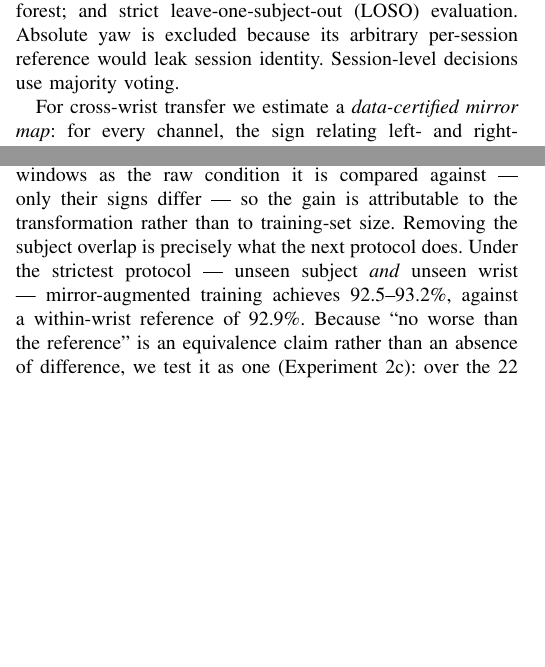
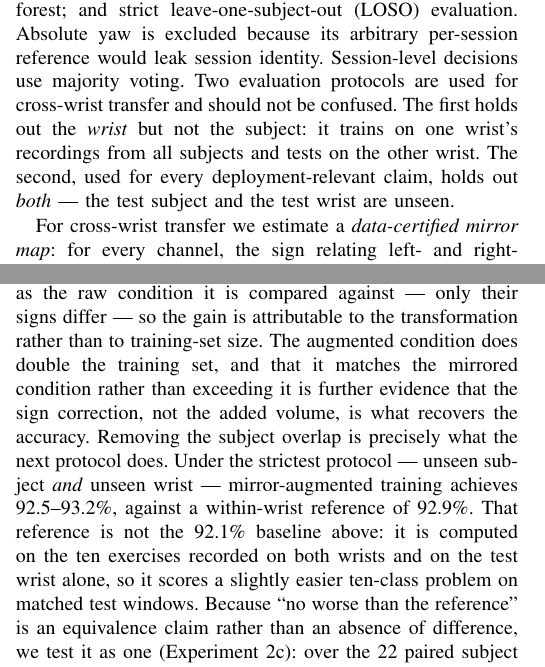
Before and after one commit to Firaol-Tes/ASET_REHAB, a LaTeX paper (paper/main.tex): two parts of the columns of pages 3 and 4 of 7, joined at a grey line, cut so that both start at the same text, the shorter picture padded with empty space. Compiled offline with pdfLaTeX.

Commit message:
Third-round review: protocol clarity, figure order, and wording
- Section IV-C previously described the recognition protocol as
  "strict leave-one-subject-out" without qualification, while Section
  V-B now states that the mirror-stage comparison holds out the wrist
  but not the subject. Methods now distinguishes the two protocols up
  front, and the Fig. 3 caption is marked "(wrist held out, subject
  not)" so the figure cannot be misread standalone.

- Reconcile the two accuracies a reader would otherwise assume are
  the same quantity: the 92.9% within-wrist reference is computed on
  the ten both-wrist exercises and on the test wrist alone, a
  slightly easier ten-class problem on matched windows, and so is not
  the 92.1% twelve-class pooled baseline.

- Extend the training-set-size argument to the augmented condition:
  it does double the data, and that it matches rather than exceeds
  the mirrored condition is further evidence that the sign correction
  rather than the added volume is what recovers accuracy.

- Figure order: the retargeting figure was declared after the Gazebo
  figure but cited before it, so Section V-D cited Fig. 6 before
  Fig. 5. Moved the retargeting block ahead of the Gazebo block; all
  seven figures are now cited in ascending order.

- Name the two single-arm exercises (banded overhead reach, one-arm
  tricep extension) where the ten-of-twelve split is introduced.

- Grammar: "the dominant arm may be performed differently" ->
  "exercises may be performed differently with the dominant arm".

Not adopted: the suggested parenthetical reconciling 240 sessions as
11 x 22 = 242 minus "one missing bilateral pair". The shortfall is not
one pair. Three sessions are absent (one left-wrist bilateral
recording, and two single-arm sessions), and one exercise was recorded
twice, so 242 - 3 + 1 = 240. Only the single absent bilateral
recording is what makes 109 pairs rather than 110. The proposed
sentence would have stated this incorrectly.

```diff
--- a/paper/main.tex
+++ b/paper/main.tex
@@ -304,7 +305,13 @@ gravity, pitch, roll, and the two frame-invariant magnitudes), for 156
 features; a 300-tree random forest; and strict leave-one-subject-out
 (LOSO) evaluation. Absolute yaw is excluded because its arbitrary
 per-session reference would leak session identity. Session-level
-decisions use majority voting.
+decisions use majority voting. Two evaluation protocols are used for
+cross-wrist transfer and should not be confused. The first holds out
+the \emph{wrist} but not the subject: it trains on one wrist's
+recordings from all subjects and tests on the other wrist. The second,
+used for every
+deployment-relevant claim, holds out \emph{both} --- the test subject
+and the test wrist are unseen.
 
 For cross-wrist transfer we estimate a \emph{data-certified mirror
 map}: for every channel, the sign relating left- and right-wrist
@@ -421,10 +428,17 @@ on, whereas the within-wrist reference is leave-one-subject-out. The
 mirrored condition uses exactly as many training windows as the raw
 condition it is compared against --- only their signs differ --- so the
 gain is attributable to the transformation rather than to training-set
-size. Removing the subject overlap is precisely what the next protocol
-does. Under the strictest protocol --- unseen subject
+size. The augmented condition does double the training set, and that
+it matches the mirrored condition rather than exceeding it is further
+evidence that the sign correction, not the added volume, is what
+recovers the accuracy. Removing the subject overlap is precisely what
+the next protocol does. Under the strictest protocol --- unseen subject
 \emph{and} unseen wrist --- mirror-augmented training achieves
-92.5--93.2\%, against a within-wrist reference of 92.9\%. Because
+92.5--93.2\%, against a within-wrist reference of 92.9\%. That
+reference is not the 92.1\% baseline above: it is computed on the
+ten exercises recorded on both wrists and on the test wrist alone, so
+it scores a slightly easier ten-class problem on matched test windows.
+Because
 ``no worse than the reference'' is an equivalence claim rather than an
 absence of difference, we test it as one (Experiment 2c): over the 22
 paired subject folds the mean accuracy difference is $-0.02$ points
```
Also changed, not shown: paper/main.tex (32 more changed lines), 1 other file.
